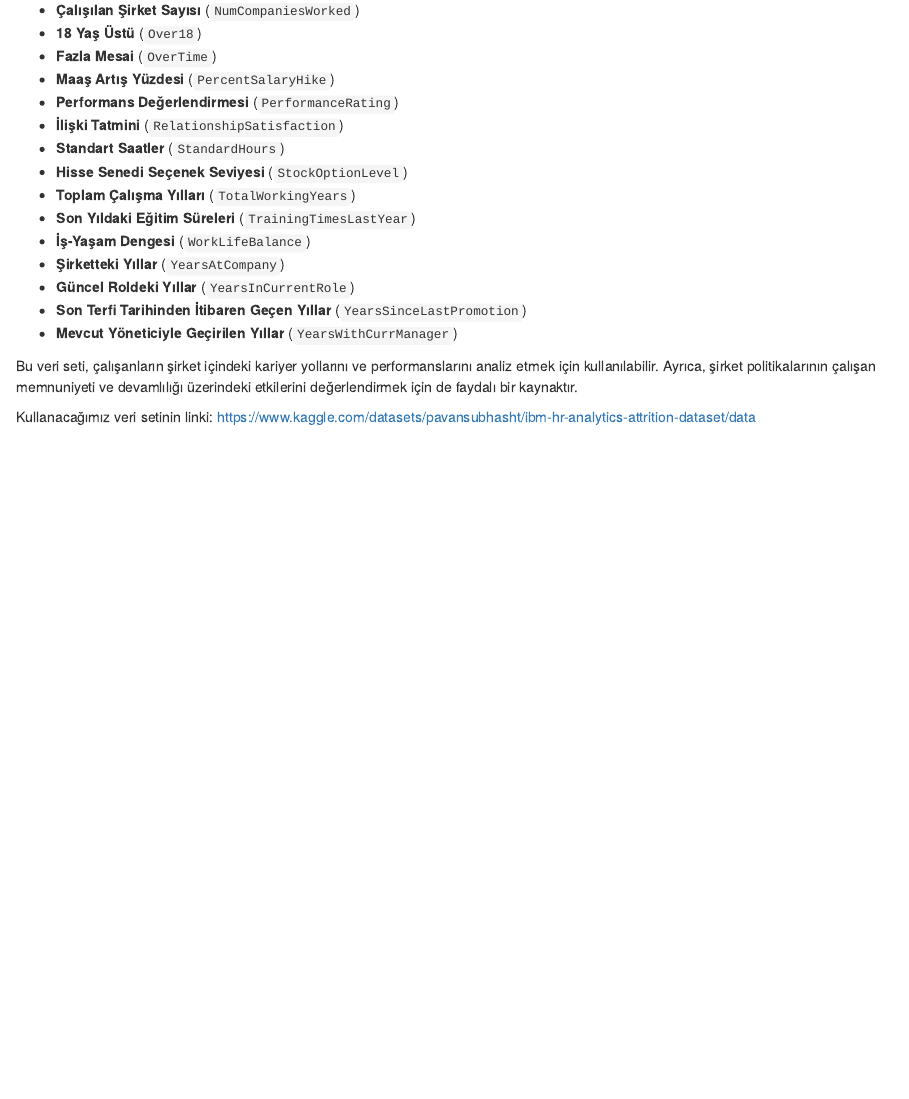
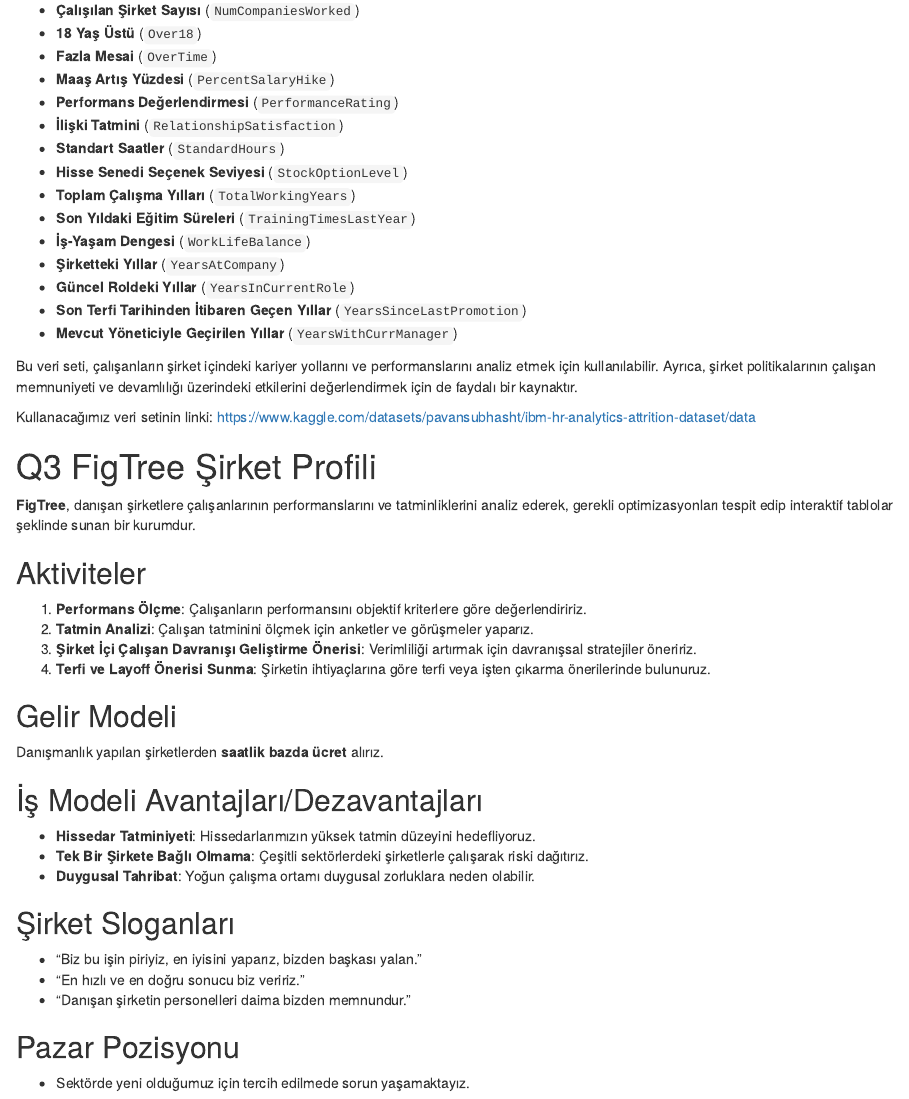
Before and after one commit to COMU-BLM4022/donemproje1_FigTree, an R Markdown document (Hafta_1.Rmd): the page in a window 1100 px wide, from 1830 px down. Rendered offline with R 4.5, knitr and Pandoc, with nearby package versions.

Commit message:
Hafta_1_Q3

```diff
--- a/Hafta_1.Rmd
+++ b/Hafta_1.Rmd
@@ -75,3 +75,34 @@
 Bu veri seti, çalışanların şirket içindeki kariyer yollarını ve performanslarını analiz etmek için kullanılabilir. Ayrıca, şirket politikalarının çalışan memnuniyeti ve devamlılığı üzerindeki etkilerini değerlendirmek için de faydalı bir kaynaktır.
 
 Kullanacağımız veri setinin linki: <https://www.kaggle.com/datasets/pavansubhasht/ibm-hr-analytics-attrition-dataset/data>
+
+# Q3 FigTree Şirket Profili
+
+**FigTree**, danışan şirketlere çalışanlarının performanslarını ve tatminliklerini analiz ederek, gerekli optimizasyonları tespit edip interaktif tablolar şeklinde sunan bir kurumdur.
+
+## Aktiviteler
+
+1.  **Performans Ölçme**: Çalışanların performansını objektif kriterlere göre değerlendiririz.
+2.  **Tatmin Analizi**: Çalışan tatminini ölçmek için anketler ve görüşmeler yaparız.
+3.  **Şirket İçi Çalışan Davranışı Geliştirme Önerisi**: Verimliliği artırmak için davranışsal stratejiler öneririz.
+4.  **Terfi ve Layoff Önerisi Sunma**: Şirketin ihtiyaçlarına göre terfi veya işten çıkarma önerilerinde bulunuruz.
+
+## Gelir Modeli
+
+Danışmanlık yapılan şirketlerden **saatlik bazda ücret** alırız.
+
+## İş Modeli Avantajları/Dezavantajları
+
+-   **Hissedar Tatminiyeti**: Hissedarlarımızın yüksek tatmin düzeyini hedefliyoruz.
+-   **Tek Bir Şirkete Bağlı Olmama**: Çeşitli sektörlerdeki şirketlerle çalışarak riski dağıtırız.
+-   **Duygusal Tahribat**: Yoğun çalışma ortamı duygusal zorluklara neden olabilir.
+
+## Şirket Sloganları
+
+-   "Biz bu işin piriyiz, en iyisini yaparız, bizden başkası yalan."
+-   "En hızlı ve en doğru sonucu biz veririz."
+-   "Danışan şirketin personelleri daima bizden memnundur."
+
+## Pazar Pozisyonu
+
+-   Sektörde yeni olduğumuz için tercih edilmede sorun yaşamaktayız.
```
